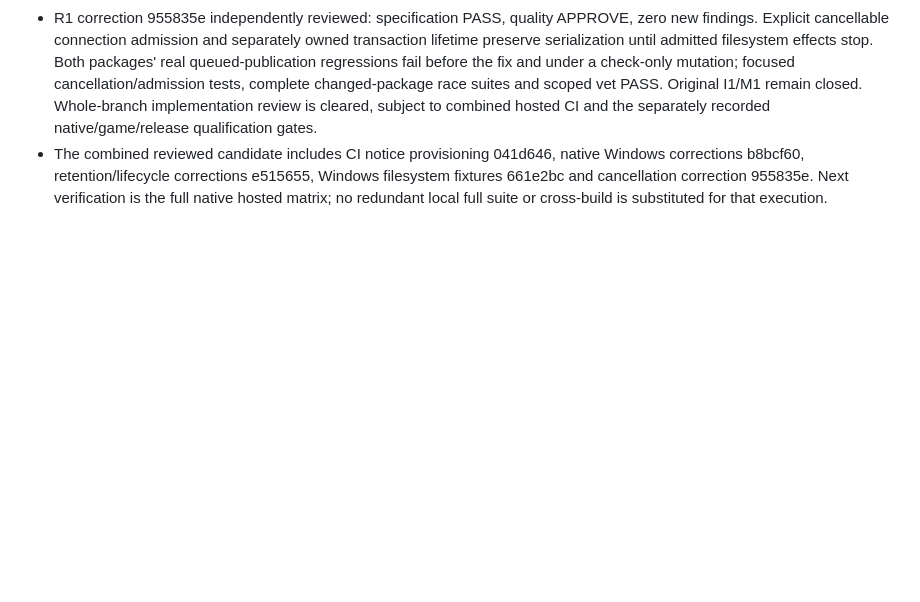
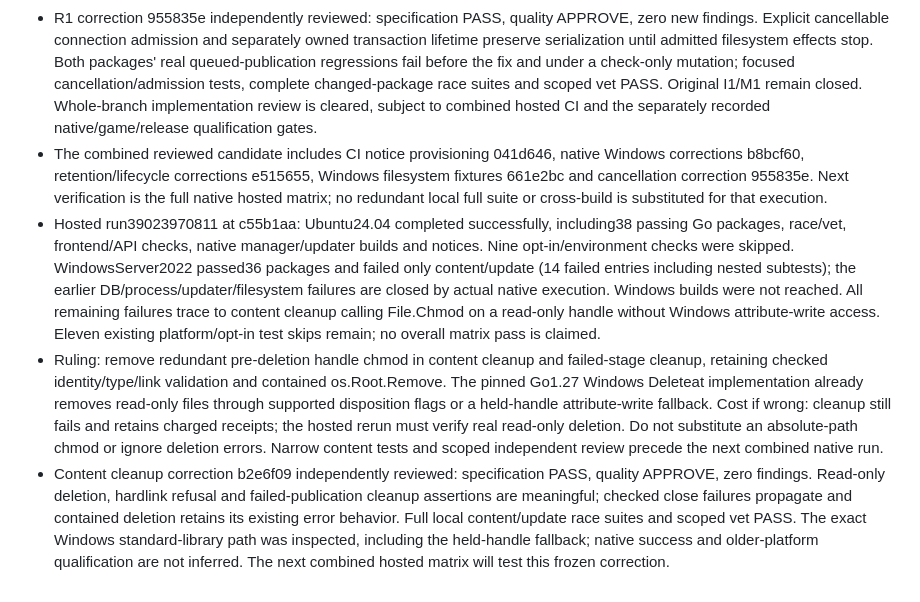
Before and after one commit to jonasthim/minecraft-server-ui, a Markdown page: docs/IMPLEMENTATION.md, the part around the change. Drawn GitHub-style; blank space fills up the shorter version.

```diff
--- a/docs/IMPLEMENTATION.md
+++ b/docs/IMPLEMENTATION.md
@@ -456,3 +456,6 @@ Package acceptance and release qualification are tracked separately. Scaffolding
 - Root combined candidate checks at 661e2bc: generated API drift check and production frontend build PASS; dependency notice suite (nine tests) and exact offline inventory PASS. These are local checks, separate from pending hosted results and the known R1 correction.
 - R1 correction 955835e independently reviewed: specification PASS, quality APPROVE, zero new findings. Explicit cancellable connection admission and separately owned transaction lifetime preserve serialization until admitted filesystem effects stop. Both packages' real queued-publication regressions fail before the fix and under a check-only mutation; focused cancellation/admission tests, complete changed-package race suites and scoped vet PASS. Original I1/M1 remain closed. Whole-branch implementation review is cleared, subject to combined hosted CI and the separately recorded native/game/release qualification gates.
 - The combined reviewed candidate includes CI notice provisioning 041d646, native Windows corrections b8bcf60, retention/lifecycle corrections e515655, Windows filesystem fixtures 661e2bc and cancellation correction 955835e. Next verification is the full native hosted matrix; no redundant local full suite or cross-build is substituted for that execution.
+- Hosted run39023970811 at c55b1aa: Ubuntu24.04 completed successfully, including38 passing Go packages, race/vet, frontend/API checks, native manager/updater builds and notices. Nine opt-in/environment checks were skipped. WindowsServer2022 passed36 packages and failed only content/update (14 failed entries including nested subtests); the earlier DB/process/updater/filesystem failures are closed by actual native execution. Windows builds were not reached. All remaining failures trace to content cleanup calling File.Chmod on a read-only handle without Windows attribute-write access. Eleven existing platform/opt-in test skips remain; no overall matrix pass is claimed.
+- Ruling: remove redundant pre-deletion handle chmod in content cleanup and failed-stage cleanup, retaining checked identity/type/link validation and contained os.Root.Remove. The pinned Go1.27 Windows Deleteat implementation already removes read-only files through supported disposition flags or a held-handle attribute-write fallback. Cost if wrong: cleanup still fails and retains charged receipts; the hosted rerun must verify real read-only deletion. Do not substitute an absolute-path chmod or ignore deletion errors. Narrow content tests and scoped independent review precede the next combined native run.
+- Content cleanup correction b2e6f09 independently reviewed: specification PASS, quality APPROVE, zero findings. Read-only deletion, hardlink refusal and failed-publication cleanup assertions are meaningful; checked close failures propagate and contained deletion retains its existing error behavior. Full local content/update race suites and scoped vet PASS. The exact Windows standard-library path was inspected, including the held-handle fallback; native success and older-platform qualification are not inferred. The next combined hosted matrix will test this frozen correction.
```
Also changed, not shown: docs/reports/ci-native.md (+11 -0 lines).
